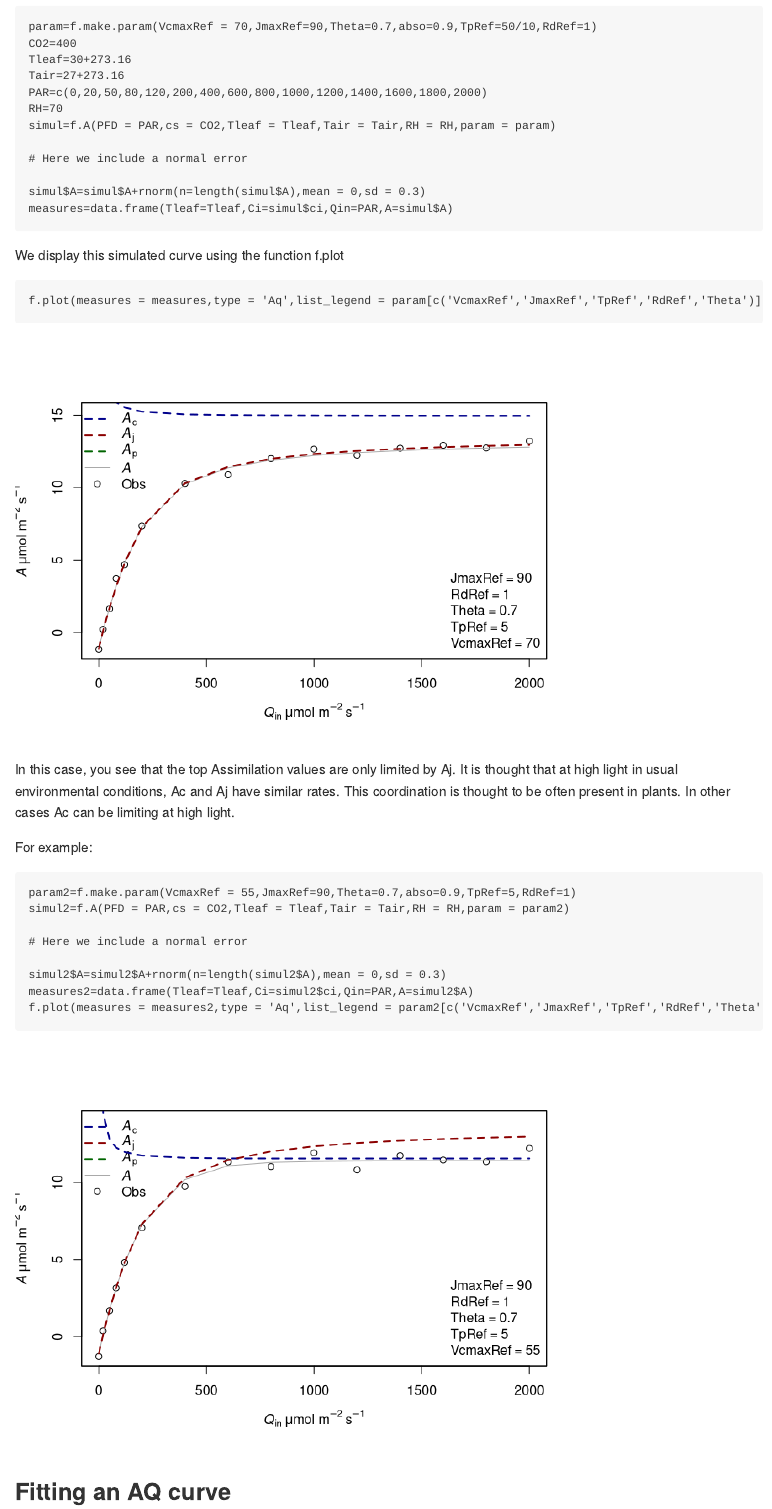
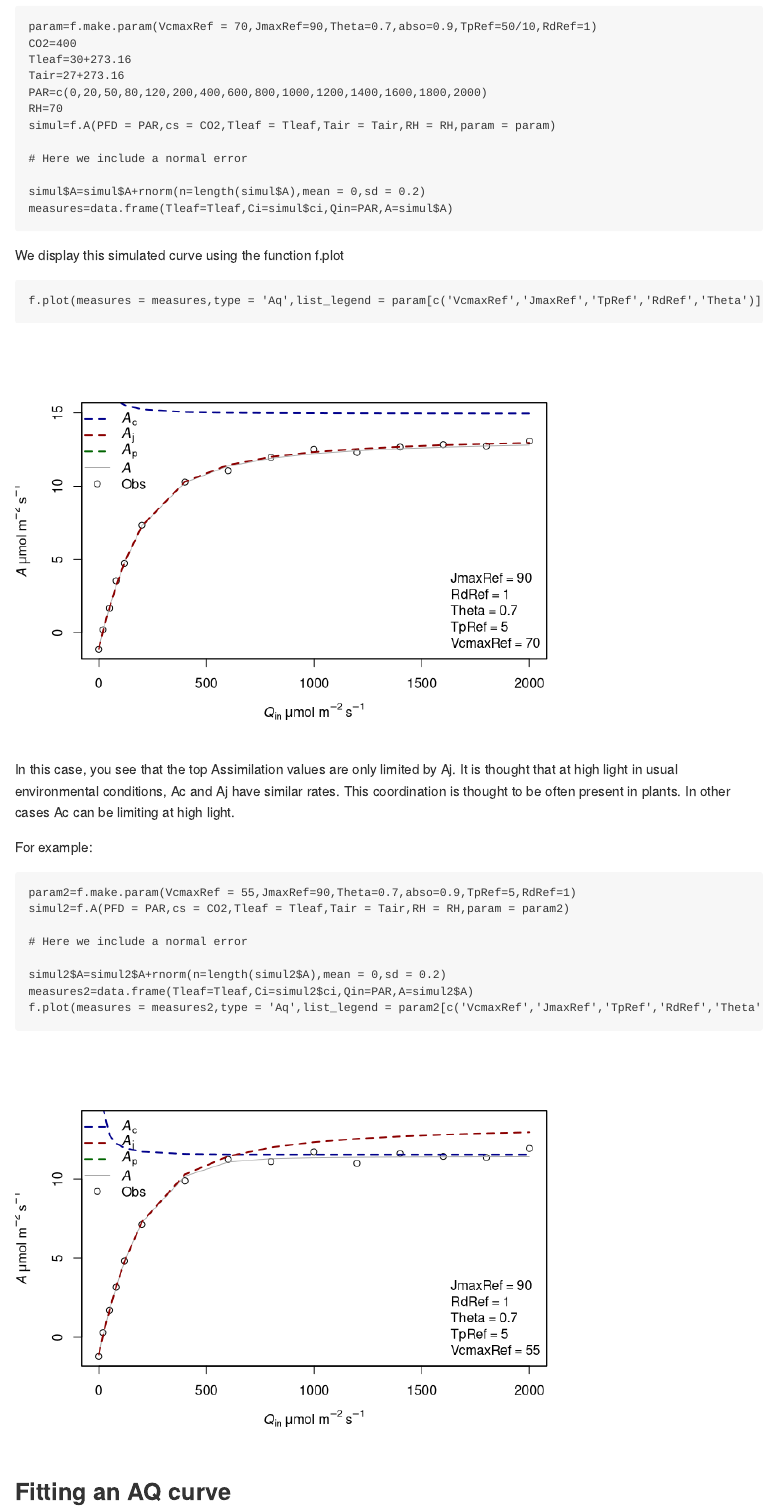
Before and after one commit to TESTgroup-BNL/LeafGasExchange, an R Markdown document (vignettes/Aq_fitting.Rmd): the page in a window 1100 px wide, from 590 px down. Rendered offline with R 4.5, knitr and Pandoc, with nearby package versions; code that draws random numbers runs with fixed seeds of ours; some code elsewhere in the file could not run offline.

Commit message:
Update vignette

````diff
--- a/vignettes/Aq_fitting.Rmd
+++ b/vignettes/Aq_fitting.Rmd
@@ -44,7 +44,7 @@ simul=f.A(PFD = PAR,cs = CO2,Tleaf = Tleaf,Tair = Tair,RH = RH,param = param)
 
 # Here we include a normal error
 
-simul$A=simul$A+rnorm(n=length(simul$A),mean = 0,sd = 0.3)
+simul$A=simul$A+rnorm(n=length(simul$A),mean = 0,sd = 0.2)
 measures=data.frame(Tleaf=Tleaf,Ci=simul$ci,Qin=PAR,A=simul$A)
 ```
 
@@ -64,7 +64,7 @@ simul2=f.A(PFD = PAR,cs = CO2,Tleaf = Tleaf,Tair = Tair,RH = RH,param = param2)
 
 # Here we include a normal error
 
-simul2$A=simul2$A+rnorm(n=length(simul2$A),mean = 0,sd = 0.3)
+simul2$A=simul2$A+rnorm(n=length(simul2$A),mean = 0,sd = 0.2)
 measures2=data.frame(Tleaf=Tleaf,Ci=simul2$ci,Qin=PAR,A=simul2$A)
 f.plot(measures = measures2,type = 'Aq',list_legend = param2[c('VcmaxRef','JmaxRef','TpRef','RdRef','Theta')],param = param2)
 ```
````
Also changed, not shown: vignettes/Aq_fitting.md, 6 other files.
